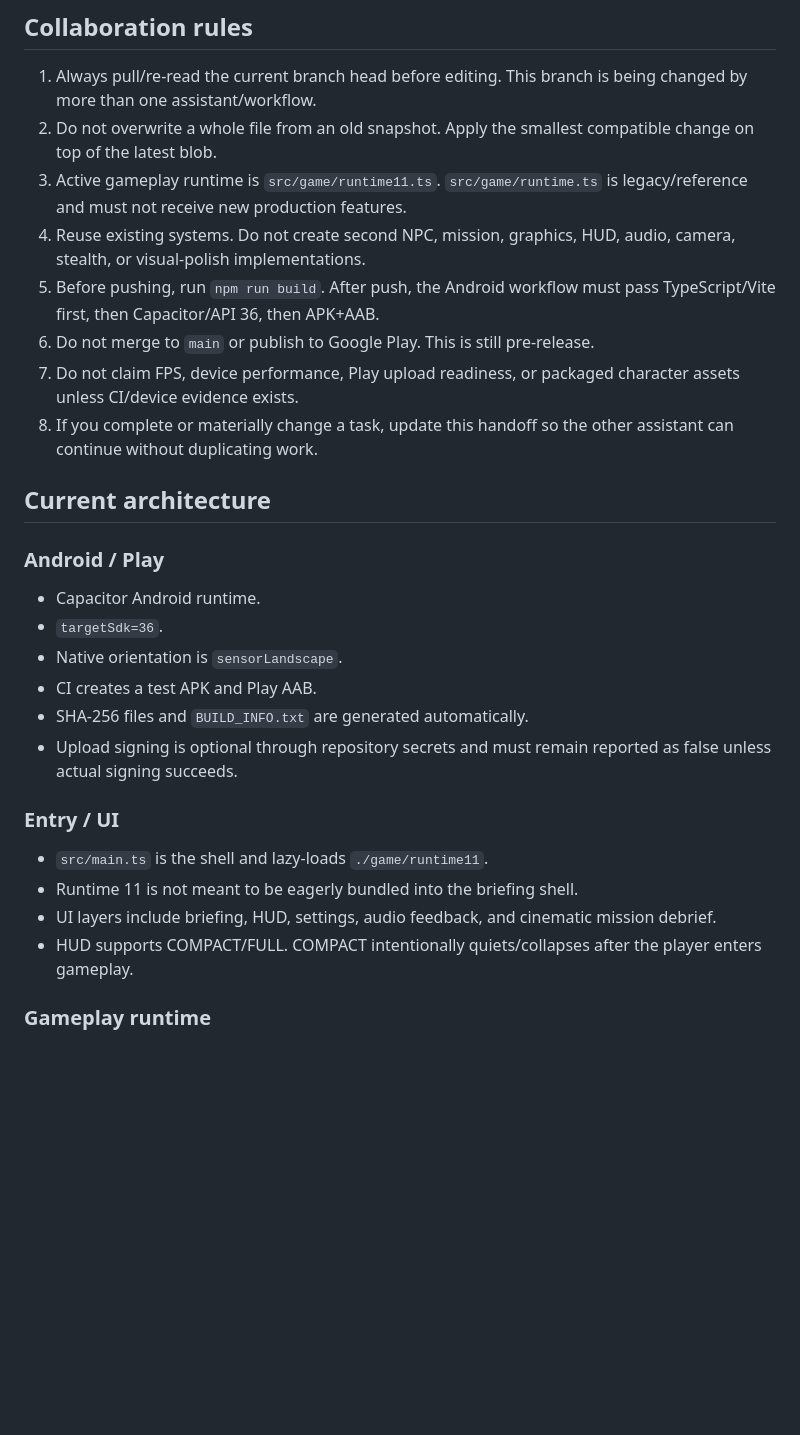
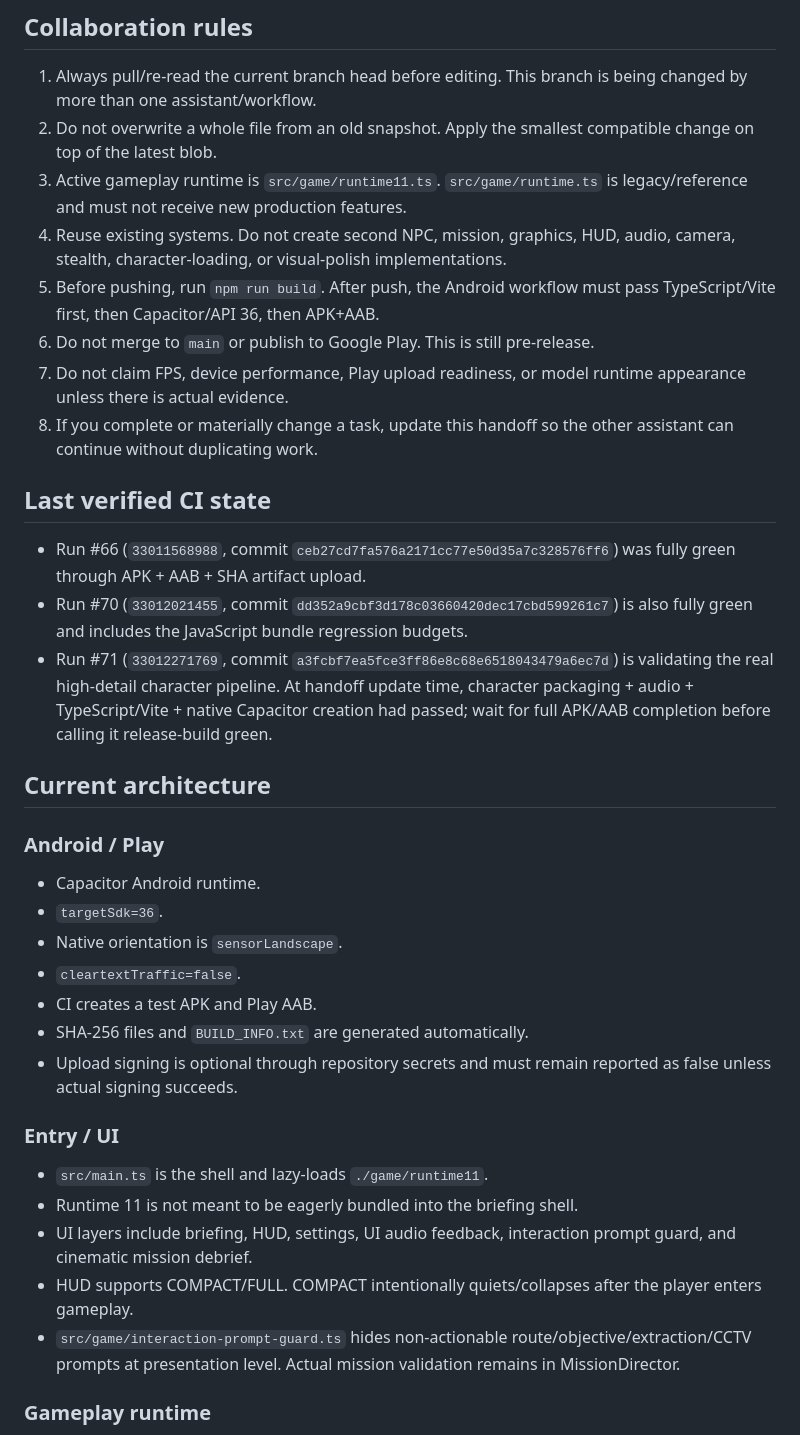
Before and after one commit to ardaaxee/cuma-world-3d, a Markdown page: CLAUDE_CODE_HANDOFF.md, the part around one of its changes. GitHub-like rendering; blank space fills up the shorter version.

```diff
--- a/CLAUDE_CODE_HANDOFF.md
+++ b/CLAUDE_CODE_HANDOFF.md
@@ -10,11 +10,17 @@ Godot is **not** the publication runtime for this branch.
 1. Always pull/re-read the current branch head before editing. This branch is being changed by more than one assistant/workflow.
 2. Do not overwrite a whole file from an old snapshot. Apply the smallest compatible change on top of the latest blob.
 3. Active gameplay runtime is `src/game/runtime11.ts`. `src/game/runtime.ts` is legacy/reference and must not receive new production features.
-4. Reuse existing systems. Do not create second NPC, mission, graphics, HUD, audio, camera, stealth, or visual-polish implementations.
+4. Reuse existing systems. Do not create second NPC, mission, graphics, HUD, audio, camera, stealth, character-loading, or visual-polish implementations.
 5. Before pushing, run `npm run build`. After push, the Android workflow must pass TypeScript/Vite first, then Capacitor/API 36, then APK+AAB.
 6. Do not merge to `main` or publish to Google Play. This is still pre-release.
-7. Do not claim FPS, device performance, Play upload readiness, or packaged character assets unless CI/device evidence exists.
+7. Do not claim FPS, device performance, Play upload readiness, or model runtime appearance unless there is actual evidence.
 8. If you complete or materially change a task, update this handoff so the other assistant can continue without duplicating work.
+
+## Last verified CI state
+
+- Run #66 (`33011568988`, commit `ceb27cd7fa576a2171cc77e50d35a7c328576ff6`) was fully green through APK + AAB + SHA artifact upload.
+- Run #70 (`33012021455`, commit `dd352a9cbf3d178c03660420dec17cbd599261c7`) is also fully green and includes the JavaScript bundle regression budgets.
+- Run #71 (`33012271769`, commit `a3fcbf7ea5fce3ff86e8c68e6518043479a6ec7d`) is validating the real high-detail character pipeline. At handoff update time, character packaging + audio + TypeScript/Vite + native Capacitor creation had passed; wait for full APK/AAB completion before calling it release-build green.
 
 ## Current architecture
 
@@ -22,6 +28,7 @@ Godot is **not** the publication runtime for this branch.
 - Capacitor Android runtime.
 - `targetSdk=36`.
 - Native orientation is `sensorLandscape`.
+- `cleartextTraffic=false`.
 - CI creates a test APK and Play AAB.
 - SHA-256 files and `BUILD_INFO.txt` are generated automatically.
 - Upload signing is optional through repository secrets and must remain reported as false unless actual signing succeeds.
@@ -29,8 +36,9 @@ Godot is **not** the publication runtime for this branch.
 ### Entry / UI
 - `src/main.ts` is the shell and lazy-loads `./game/runtime11`.
 - Runtime 11 is not meant to be eagerly bundled into the briefing shell.
-- UI layers include briefing, HUD, settings, audio feedback, and cinematic mission debrief.
+- UI layers include briefing, HUD, settings, UI audio feedback, interaction prompt guard, and cinematic mission debrief.
 - HUD supports COMPACT/FULL. COMPACT intentionally quiets/collapses after the player enters gameplay.
+- `src/game/interaction-prompt-guard.ts` hides non-actionable route/objective/extraction/CCTV prompts at presentation level. Actual mission validation remains in MissionDirector.
 
 ### Gameplay runtime
 - `src/game/runtime11.ts` is authoritative.
```
Also changed, not shown: other parts of CLAUDE_CODE_HANDOFF.md (+48 -25 lines).
